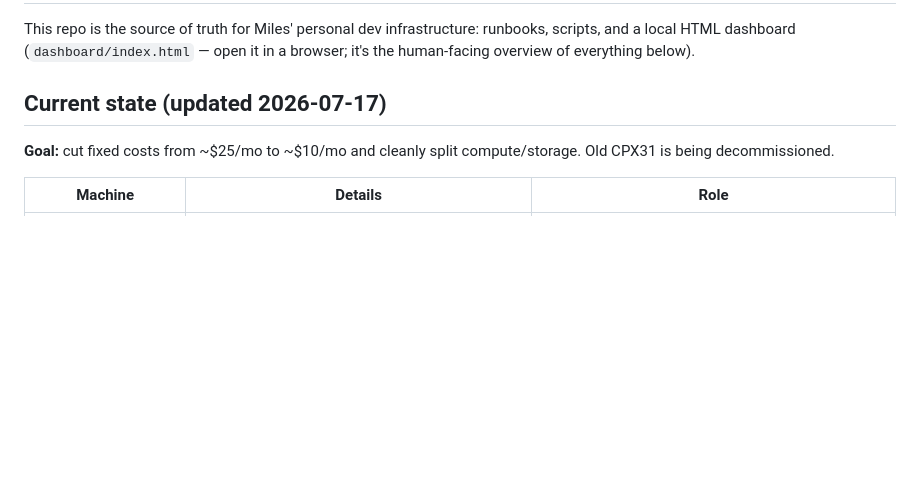
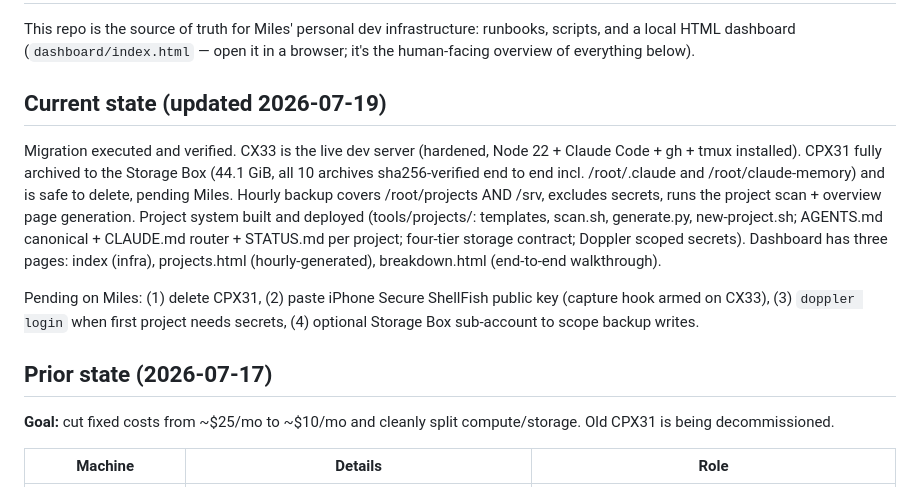
Before and after one commit to milesdirmann/infra, a Markdown page: CLAUDE.md, the part around the change. GitHub-like rendering; blank space fills up the shorter version.

Commit message:
docs: update repo state to post-migration, project system live

```diff
--- a/CLAUDE.md
+++ b/CLAUDE.md
@@ -4,7 +4,24 @@ This repo is the source of truth for Miles' personal dev infrastructure:
 runbooks, scripts, and a local HTML dashboard (`dashboard/index.html` — open it
 in a browser; it's the human-facing overview of everything below).
 
-## Current state (updated 2026-07-17)
+## Current state (updated 2026-07-19)
+
+Migration executed and verified. CX33 is the live dev server (hardened, Node
+22 + Claude Code + gh + tmux installed). CPX31 fully archived to the Storage
+Box (44.1 GiB, all 10 archives sha256-verified end to end incl. /root/.claude
+and /root/claude-memory) and is safe to delete, pending Miles. Hourly backup
+covers /root/projects AND /srv, excludes secrets, runs the project scan +
+overview page generation. Project system built and deployed (tools/projects/:
+templates, scan.sh, generate.py, new-project.sh; AGENTS.md canonical +
+CLAUDE.md router + STATUS.md per project; four-tier storage contract; Doppler
+scoped secrets). Dashboard has three pages: index (infra), projects.html
+(hourly-generated), breakdown.html (end-to-end walkthrough).
+
+Pending on Miles: (1) delete CPX31, (2) paste iPhone Secure ShellFish public
+key (capture hook armed on CX33), (3) `doppler login` when first project needs
+secrets, (4) optional Storage Box sub-account to scope backup writes.
+
+## Prior state (2026-07-17)
 
 **Goal:** cut fixed costs from ~$25/mo to ~$10/mo and cleanly split
 compute/storage. Old CPX31 is being decommissioned.
```
